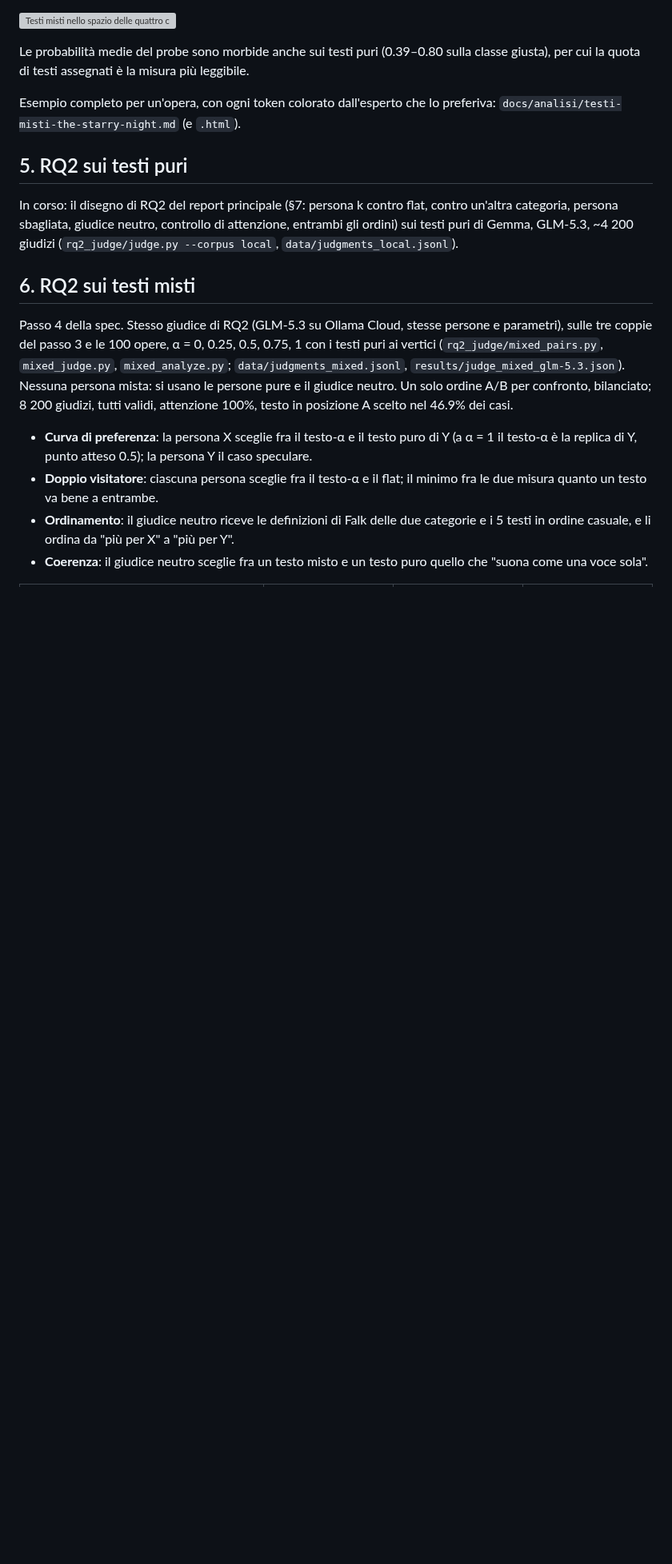
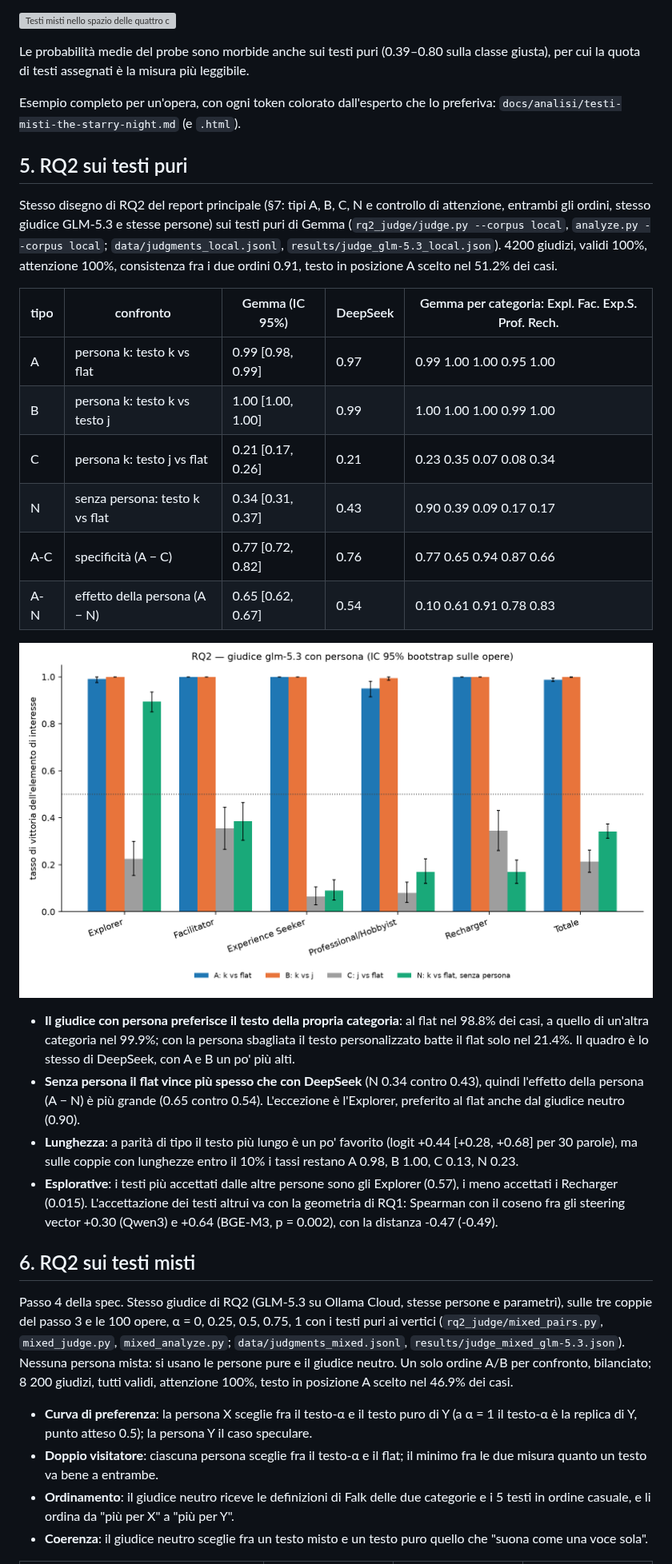
Before and after one commit to massidale/museumbot, a Markdown page: docs/report-gemma.md, the part around one of its changes. Shown at 80% size. GitHub-like rendering; pictures changed too: figures/judge_glm-5.3_local.png (added); blank space fills up the shorter version; grey boxes are pictures that could not be loaded.

```diff
--- a/docs/report-gemma.md
+++ b/docs/report-gemma.md
@@ -226,10 +226,38 @@ Esempio completo per un'opera, con ogni token colorato dall'esperto che lo prefe
 
 ## 5. RQ2 sui testi puri
 
-In corso: il disegno di RQ2 del report principale (§7: persona k contro flat, contro un'altra
-categoria, persona sbagliata, giudice neutro, controllo di attenzione, entrambi gli ordini)
-sui testi puri di Gemma, GLM-5.3, ~4 200 giudizi (`rq2_judge/judge.py --corpus local`,
-`data/judgments_local.jsonl`).
+Stesso disegno di RQ2 del report principale (§7: tipi A, B, C, N e controllo di attenzione,
+entrambi gli ordini, stesso giudice GLM-5.3 e stesse persone) sui testi puri di Gemma
+(`rq2_judge/judge.py --corpus local`, `analyze.py --corpus local`;
+`data/judgments_local.jsonl`, `results/judge_glm-5.3_local.json`). 4200 giudizi, validi
+100%, attenzione 100%, consistenza fra i due ordini
+0.91, testo in posizione A scelto nel 51.2% dei casi.
+
+| tipo | confronto | Gemma (IC 95%) | DeepSeek | Gemma per categoria: Expl. Fac. Exp.S. Prof. Rech. |
+|---|---|---|---|---|
+| A | persona k: testo k vs flat | 0.99 [0.98, 0.99] | 0.97 | 0.99 1.00 1.00 0.95 1.00 |
+| B | persona k: testo k vs testo j | 1.00 [1.00, 1.00] | 0.99 | 1.00 1.00 1.00 0.99 1.00 |
+| C | persona k: testo j vs flat | 0.21 [0.17, 0.26] | 0.21 | 0.23 0.35 0.07 0.08 0.34 |
+| N | senza persona: testo k vs flat | 0.34 [0.31, 0.37] | 0.43 | 0.90 0.39 0.09 0.17 0.17 |
+| A-C | specificità (A − C) | 0.77 [0.72, 0.82] | 0.76 | 0.77 0.65 0.94 0.87 0.66 |
+| A-N | effetto della persona (A − N) | 0.65 [0.62, 0.67] | 0.54 | 0.10 0.61 0.91 0.78 0.83 |
+
+![Tassi di preferenza per tipo di coppia, testi puri di Gemma](../figures/judge_glm-5.3_local.png)
+
+- **Il giudice con persona preferisce il testo della propria categoria**: al flat nel
+  98.8% dei casi, a quello di un'altra categoria nel 99.9%; con la persona sbagliata il
+  testo personalizzato batte il flat solo nel 21.4%. Il quadro è lo stesso di DeepSeek,
+  con A e B un po' più alti.
+- **Senza persona il flat vince più spesso che con DeepSeek** (N 0.34 contro
+  0.43), quindi l'effetto della persona (A − N) è più grande (0.65 contro 0.54). L'eccezione è
+  l'Explorer, preferito al flat anche dal giudice neutro (0.90).
+- **Lunghezza**: a parità di tipo il testo più lungo è un po' favorito (logit
+  +0.44 [+0.28, +0.68] per 30 parole), ma sulle coppie con lunghezze entro il 10% i
+  tassi restano A 0.98, B 1.00, C 0.13, N 0.23.
+- **Esplorative**: i testi più accettati dalle altre persone sono gli Explorer
+  (0.57), i meno accettati i Recharger (0.015). L'accettazione dei testi altrui va con
+  la geometria di RQ1: Spearman con il coseno fra gli steering vector +0.30 (Qwen3) e
+  +0.64 (BGE-M3, p = 0.002), con la distanza -0.47 (-0.49).
 
 ## 6. RQ2 sui testi misti
 
```
Also changed, not shown: other parts of docs/report-gemma.md (+27 -6 lines), figures/judge_combined_glm-5.3.png (added), figures/judge_glm-5.3_local_matrix.png (added), 5 other files.
